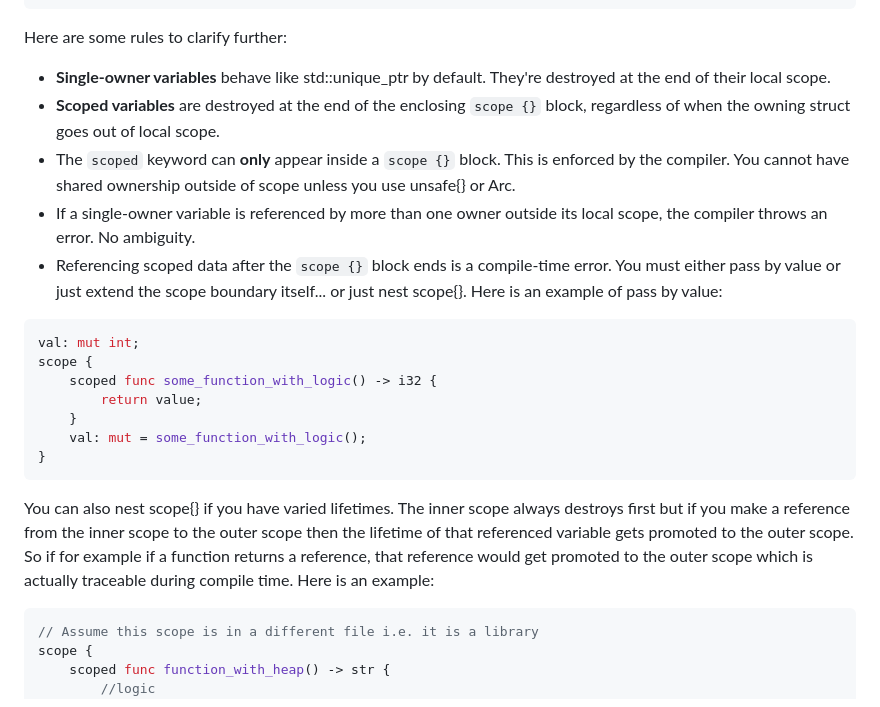
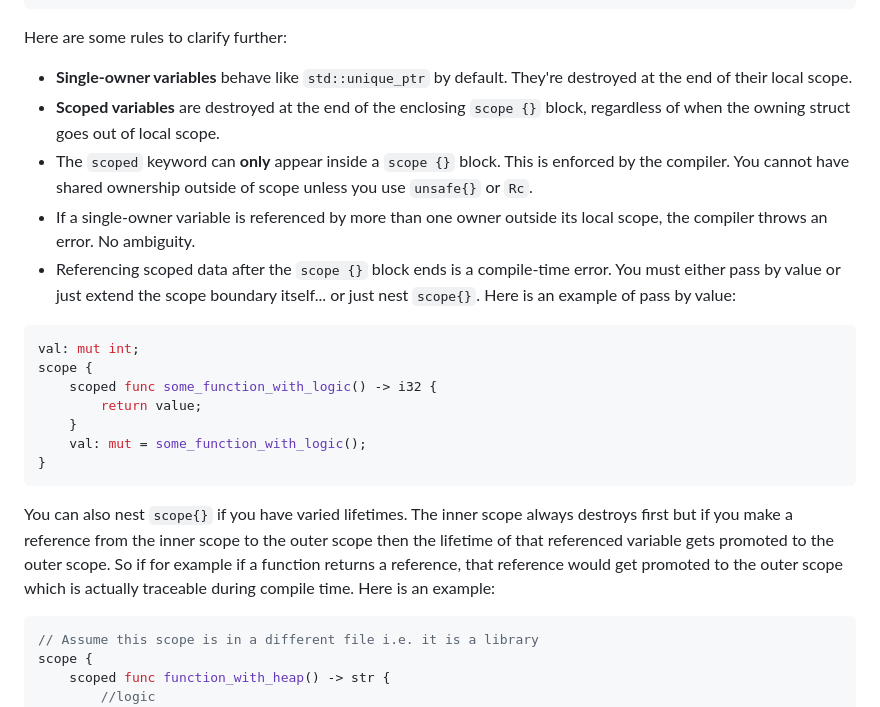
Before and after one commit to Bekfastbek/Sweep, a Markdown page: concepts/mem-and-thread-safety.md, the part around one of its changes. GitHub-like rendering.

````diff
--- a/concepts/mem-and-thread-safety.md
+++ b/concepts/mem-and-thread-safety.md
@@ -38,11 +38,11 @@ scope {
 
 Here are some rules to clarify further:
 
-- **Single-owner variables** behave like std::unique_ptr by default. They're destroyed at the end of their local scope.
+- **Single-owner variables** behave like `std::unique_ptr` by default. They're destroyed at the end of their local scope.
 - **Scoped variables** are destroyed at the end of the enclosing `scope {}` block, regardless of when the owning struct goes out of local scope.
-- The `scoped` keyword can **only** appear inside a `scope {}` block. This is enforced by the compiler. You cannot have shared ownership outside of scope unless you use unsafe{} or Arc.
+- The `scoped` keyword can **only** appear inside a `scope {}` block. This is enforced by the compiler. You cannot have shared ownership outside of scope unless you use `unsafe{}` or `Rc`.
 - If a single-owner variable is referenced by more than one owner outside its local scope, the compiler throws an error. No ambiguity.
-- Referencing scoped data after the `scope {}` block ends is a compile-time error. You must either pass by value or just extend the scope boundary itself... or just nest scope{}. Here is an example of pass by value:
+- Referencing scoped data after the `scope {}` block ends is a compile-time error. You must either pass by value or just extend the scope boundary itself... or just nest `scope{}`. Here is an example of pass by value:
 
 ```cpp
 val: mut int;
@@ -54,7 +54,7 @@ scope {
 }
 ```
 
-You can also nest scope{} if you have varied lifetimes. The inner scope always destroys first but if you make a reference from the inner scope to the outer scope then the lifetime of that referenced variable gets promoted to the outer scope. So if for example if a function returns a reference, that reference would get promoted to the outer scope which is actually traceable during compile time. Here is an example:
+You can also nest `scope{}` if you have varied lifetimes. The inner scope always destroys first but if you make a reference from the inner scope to the outer scope then the lifetime of that referenced variable gets promoted to the outer scope. So if for example if a function returns a reference, that reference would get promoted to the outer scope which is actually traceable during compile time. Here is an example:
 
 ```cpp
 // Assume this scope is in a different file i.e. it is a library
````
Also changed, not shown: other parts of concepts/mem-and-thread-safety.md (+3 -3 lines).
